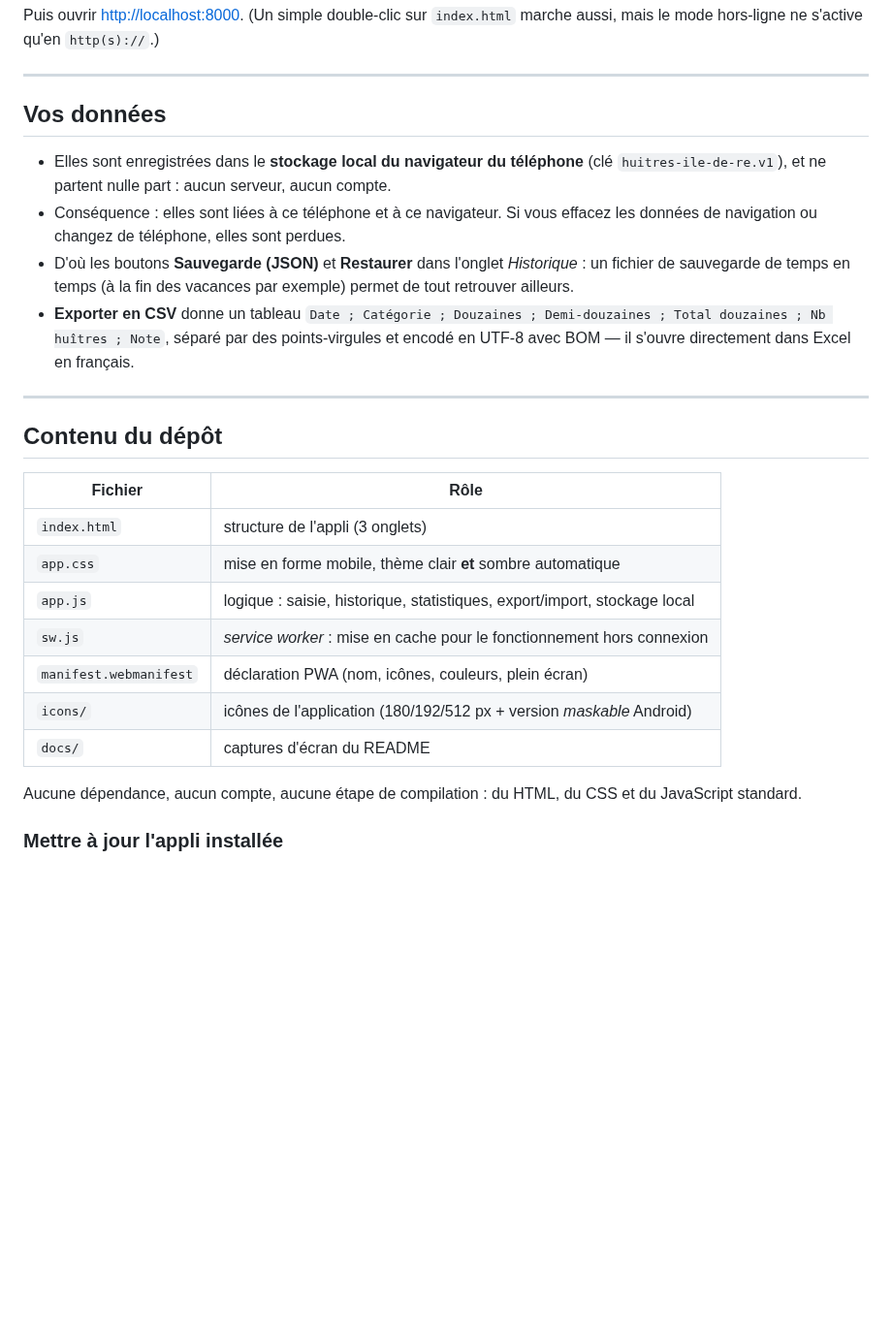
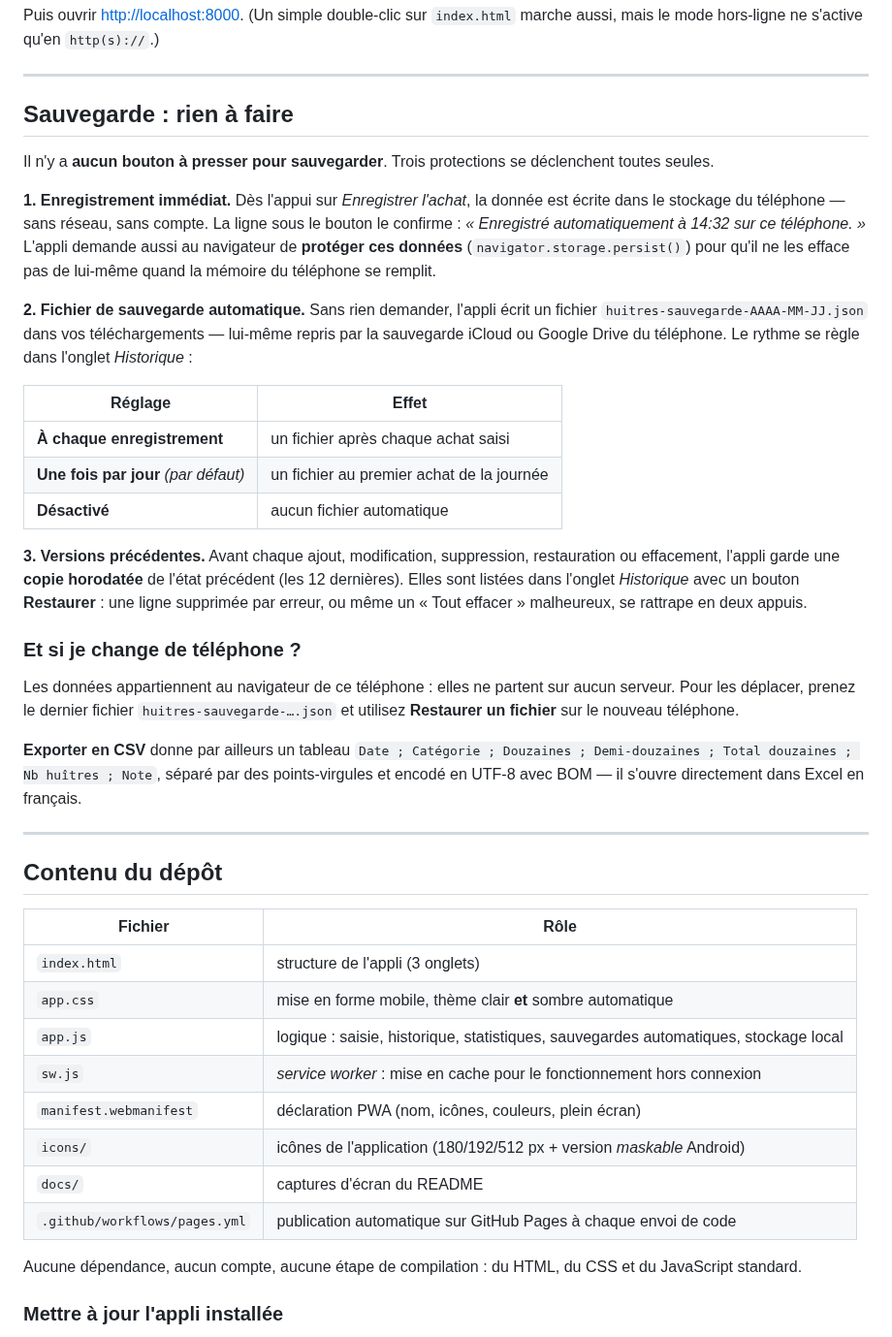
Before and after one commit to PepetechIA/Huitres-il-de-re, a Markdown page: README.md, the part around one of its changes. Shown at 97% size. GitHub-like rendering; blank space fills up the shorter version.

```diff
--- a/README.md
+++ b/README.md
@@ -81,18 +90,40 @@ mais le mode hors-ligne ne s'active qu'en `http(s)://`.)
 
 ---
 
-## Vos données
+## Sauvegarde : rien à faire
 
-- Elles sont enregistrées dans le **stockage local du navigateur du téléphone**
-  (clé `huitres-ile-de-re.v1`), et ne partent nulle part : aucun serveur, aucun compte.
-- Conséquence : elles sont liées à ce téléphone et à ce navigateur. Si vous effacez les données
-  de navigation ou changez de téléphone, elles sont perdues.
-- D'où les boutons **Sauvegarde (JSON)** et **Restaurer** dans l'onglet *Historique* :
-  un fichier de sauvegarde de temps en temps (à la fin des vacances par exemple) permet de
-  tout retrouver ailleurs.
-- **Exporter en CSV** donne un tableau `Date ; Catégorie ; Douzaines ; Demi-douzaines ;
-  Total douzaines ; Nb huîtres ; Note`, séparé par des points-virgules et encodé en UTF-8
-  avec BOM — il s'ouvre directement dans Excel en français.
+Il n'y a **aucun bouton à presser pour sauvegarder**. Trois protections se déclenchent toutes seules.
+
+**1. Enregistrement immédiat.** Dès l'appui sur *Enregistrer l'achat*, la donnée est écrite dans
+le stockage du téléphone — sans réseau, sans compte. La ligne sous le bouton le confirme :
+*« Enregistré automatiquement à 14:32 sur ce téléphone. »* L'appli demande aussi au navigateur de
+**protéger ces données** (`navigator.storage.persist()`) pour qu'il ne les efface pas de lui-même
+quand la mémoire du téléphone se remplit.
+
+**2. Fichier de sauvegarde automatique.** Sans rien demander, l'appli écrit un fichier
+`huitres-sauvegarde-AAAA-MM-JJ.json` dans vos téléchargements — lui-même repris par la sauvegarde
+iCloud ou Google Drive du téléphone. Le rythme se règle dans l'onglet *Historique* :
+
+| Réglage | Effet |
+|---|---|
+| **À chaque enregistrement** | un fichier après chaque achat saisi |
+| **Une fois par jour** *(par défaut)* | un fichier au premier achat de la journée |
+| **Désactivé** | aucun fichier automatique |
+
+**3. Versions précédentes.** Avant chaque ajout, modification, suppression, restauration ou
+effacement, l'appli garde une **copie horodatée** de l'état précédent (les 12 dernières).
+Elles sont listées dans l'onglet *Historique* avec un bouton **Restaurer** : une ligne supprimée
+par erreur, ou même un « Tout effacer » malheureux, se rattrape en deux appuis.
+
+### Et si je change de téléphone ?
+
+Les données appartiennent au navigateur de ce téléphone : elles ne partent sur aucun serveur.
+Pour les déplacer, prenez le dernier fichier `huitres-sauvegarde-….json` et utilisez
+**Restaurer un fichier** sur le nouveau téléphone.
+
+**Exporter en CSV** donne par ailleurs un tableau `Date ; Catégorie ; Douzaines ; Demi-douzaines ;
+Total douzaines ; Nb huîtres ; Note`, séparé par des points-virgules et encodé en UTF-8 avec BOM —
+il s'ouvre directement dans Excel en français.
 
 ---
 
@@ -102,11 +133,12 @@ mais le mode hors-ligne ne s'active qu'en `http(s)://`.)
 |---|---|
 | `index.html` | structure de l'appli (3 onglets) |
 | `app.css` | mise en forme mobile, thème clair **et** sombre automatique |
-| `app.js` | logique : saisie, historique, statistiques, export/import, stockage local |
+| `app.js` | logique : saisie, historique, statistiques, sauvegardes automatiques, stockage local |
 | `sw.js` | *service worker* : mise en cache pour le fonctionnement hors connexion |
 | `manifest.webmanifest` | déclaration PWA (nom, icônes, couleurs, plein écran) |
 | `icons/` | icônes de l'application (180/192/512 px + version *maskable* Android) |
 | `docs/` | captures d'écran du README |
+| `.github/workflows/pages.yml` | publication automatique sur GitHub Pages à chaque envoi de code |
 
 Aucune dépendance, aucun compte, aucune étape de compilation : du HTML, du CSS et du
 JavaScript standard.
```
Also changed, not shown: other parts of README.md (+17 -8 lines), docs/screenshot-historique.png, docs/screenshot-saisie.png, shot-histo.png (added), shot-saisie.png (added), shot-stats.png (added), 5 other files.
